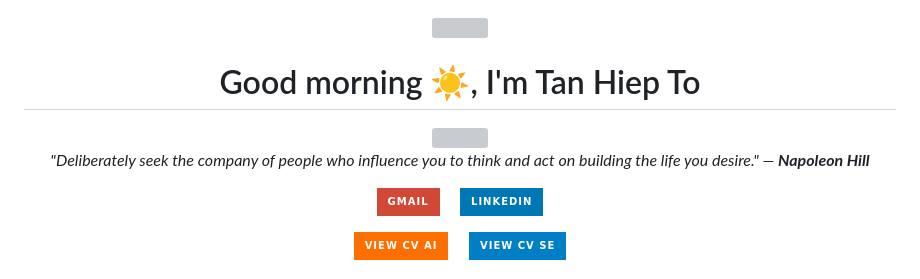
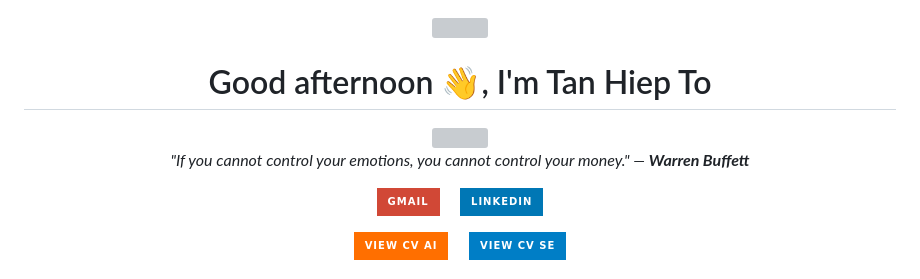
Before and after one commit to TanHiep-To/TanHiep-To, a Markdown page: README.md, the part around the change. GitHub-like rendering; badges without logos; grey boxes are pictures that could not be loaded.

Commit message:
docs: auto-update profile & quote 🚀

```diff
--- a/README.md
+++ b/README.md
@@ -1,14 +1,14 @@
 
 <div align="center">
   <img src="https://raw.githubusercontent.com/ABSphreak/ABSphreak/master/gifs/Hi.gif" width="30">
-  <h1>Good morning ☀️, I'm Tan Hiep To</h1>
+  <h1>Good afternoon 👋, I'm Tan Hiep To</h1>
 
   <a href="https://git.io/typing-svg">
     <img src="https://readme-typing-svg.herokuapp.com?font=Fira+Code&pause=1000&color=2196F3&center=true&vCenter=true&width=435&lines=Master+Student+in+Computer+Science;AI+Researcher+%40+VNU-HCM;Software+Engineer;GenAI+%26+Backend+Developer" />
   </a>
 
   <p>
-    <i>"Deliberately seek the company of people who influence you to think and act on building the life you desire." — <b>Napoleon Hill</b></i>
+    <i>"If you cannot control your emotions, you cannot control your money." — <b>Warren Buffett</b></i>
   </p>
 
   <p>
```
